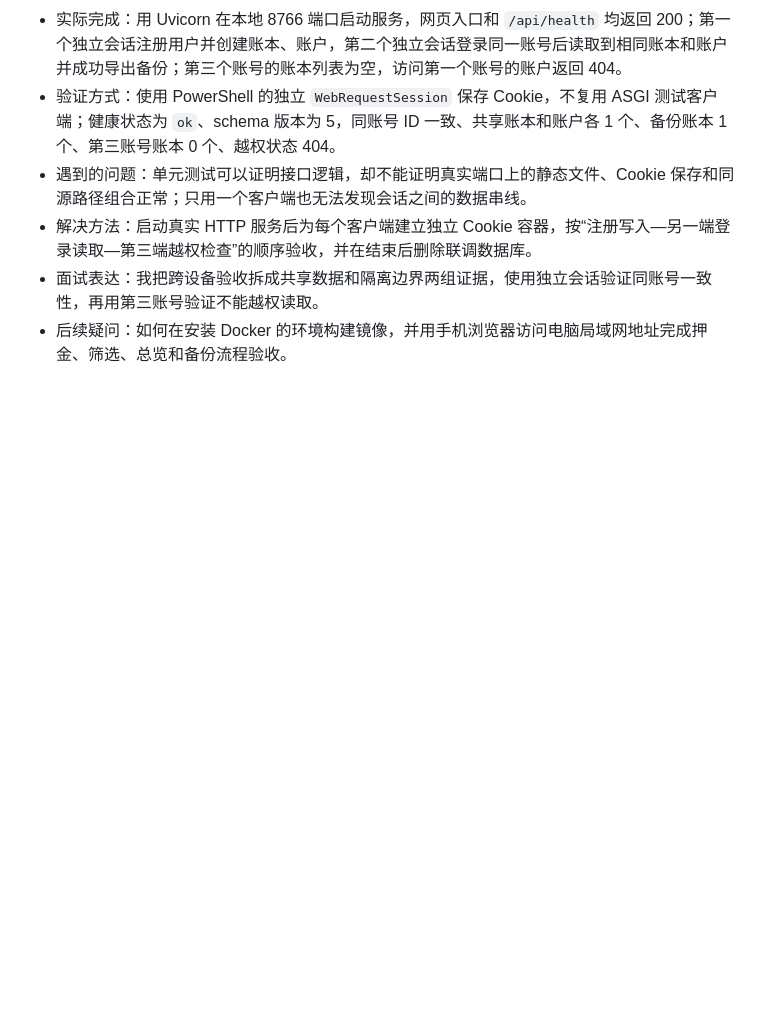
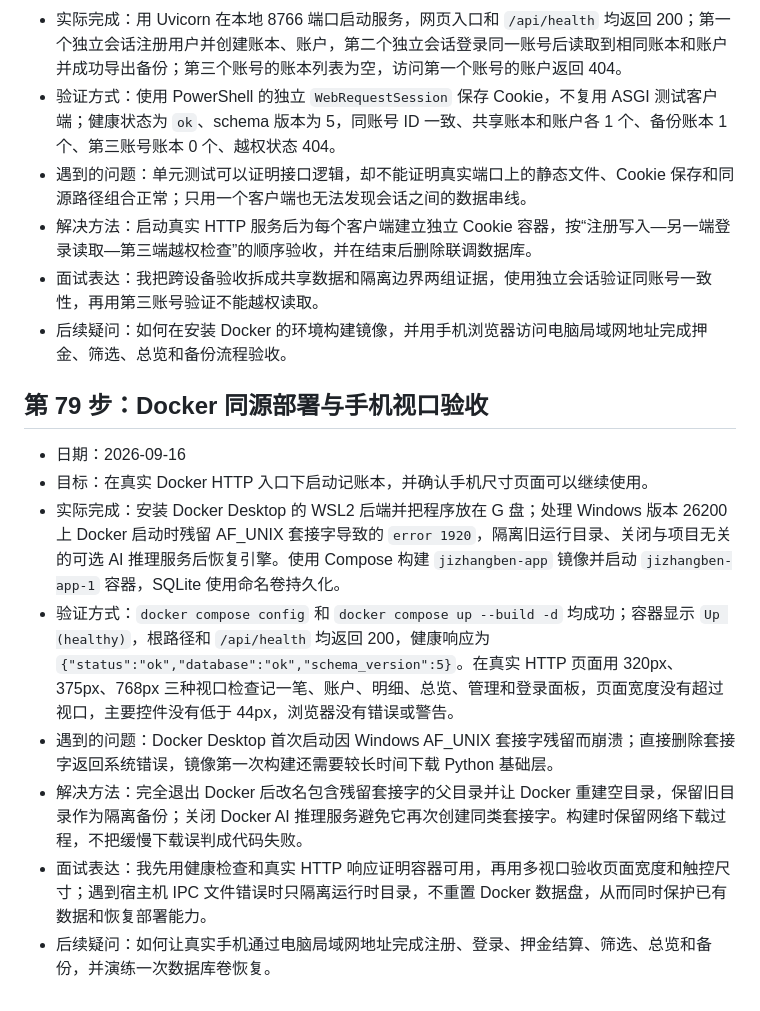
Before and after one commit to yangfan06-kd/jizhangben, a Markdown page: docs/LEARNING_LOG.md, the part around the change. Drawn GitHub-style; blank space fills up the shorter version.

Commit message:
docs: record docker and mobile http validation

```diff
--- a/docs/LEARNING_LOG.md
+++ b/docs/LEARNING_LOG.md
@@ -971,3 +971,14 @@
 - 解决方法：启动真实 HTTP 服务后为每个客户端建立独立 Cookie 容器，按“注册写入—另一端登录读取—第三端越权检查”的顺序验收，并在结束后删除联调数据库。
 - 面试表达：我把跨设备验收拆成共享数据和隔离边界两组证据，使用独立会话验证同账号一致性，再用第三账号验证不能越权读取。
 - 后续疑问：如何在安装 Docker 的环境构建镜像，并用手机浏览器访问电脑局域网地址完成押金、筛选、总览和备份流程验收。
+
+## 第 79 步：Docker 同源部署与手机视口验收
+
+- 日期：2026-09-16
+- 目标：在真实 Docker HTTP 入口下启动记账本，并确认手机尺寸页面可以继续使用。
+- 实际完成：安装 Docker Desktop 的 WSL2 后端并把程序放在 G 盘；处理 Windows 版本 26200 上 Docker 启动时残留 AF_UNIX 套接字导致的 `error 1920`，隔离旧运行目录、关闭与项目无关的可选 AI 推理服务后恢复引擎。使用 Compose 构建 `jizhangben-app` 镜像并启动 `jizhangben-app-1` 容器，SQLite 使用命名卷持久化。
+- 验证方式：`docker compose config` 和 `docker compose up --build -d` 均成功；容器显示 `Up (healthy)`，根路径和 `/api/health` 均返回 200，健康响应为 `{"status":"ok","database":"ok","schema_version":5}`。在真实 HTTP 页面用 320px、375px、768px 三种视口检查记一笔、账户、明细、总览、管理和登录面板，页面宽度没有超过视口，主要控件没有低于 44px，浏览器没有错误或警告。
+- 遇到的问题：Docker Desktop 首次启动因 Windows AF_UNIX 套接字残留而崩溃；直接删除套接字返回系统错误，镜像第一次构建还需要较长时间下载 Python 基础层。
+- 解决方法：完全退出 Docker 后改名包含残留套接字的父目录并让 Docker 重建空目录，保留旧目录作为隔离备份；关闭 Docker AI 推理服务避免它再次创建同类套接字。构建时保留网络下载过程，不把缓慢下载误判成代码失败。
+- 面试表达：我先用健康检查和真实 HTTP 响应证明容器可用，再用多视口验收页面宽度和触控尺寸；遇到宿主机 IPC 文件错误时只隔离运行时目录，不重置 Docker 数据盘，从而同时保护已有数据和恢复部署能力。
+- 后续疑问：如何让真实手机通过电脑局域网地址完成注册、登录、押金结算、筛选、总览和备份，并演练一次数据库卷恢复。
```
Also changed, not shown: PROJECT_ROADMAP.md (+5 -5 lines).
